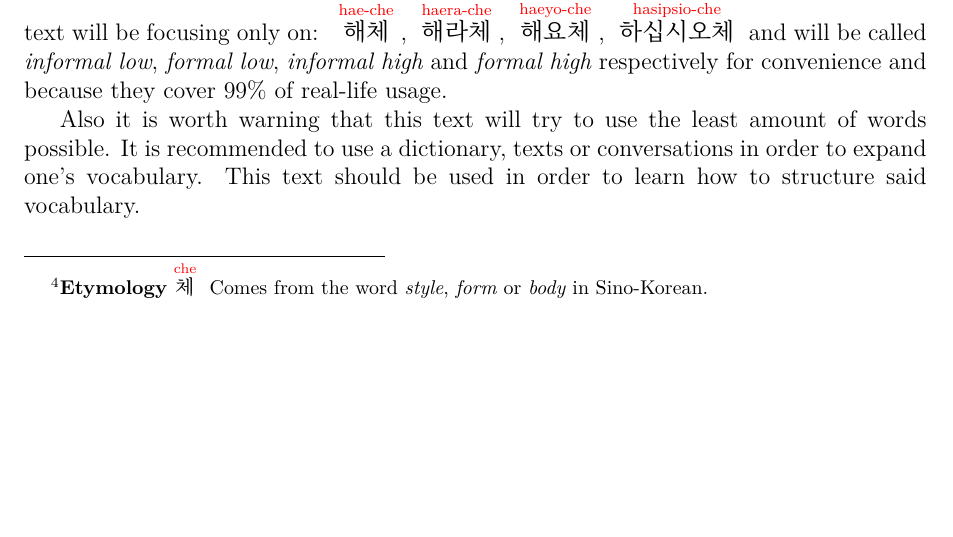
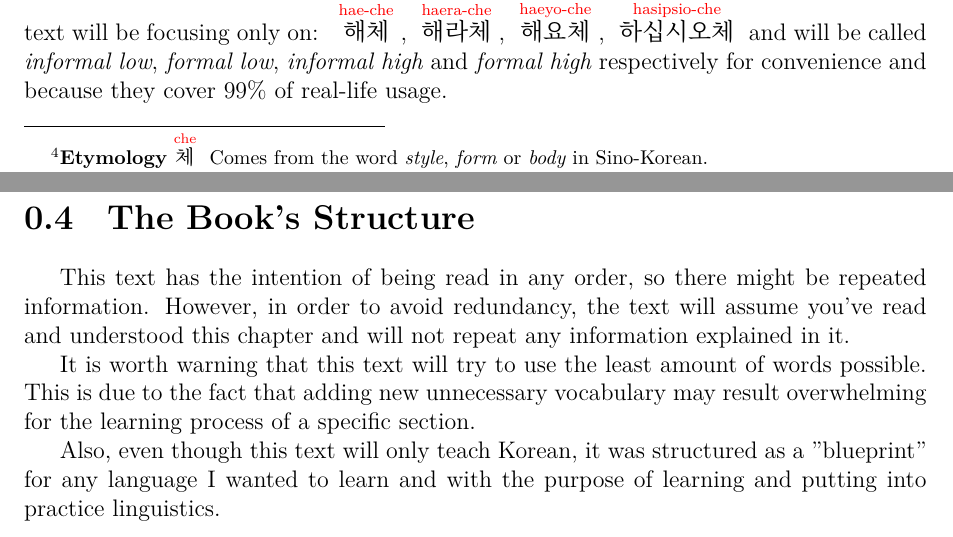
Before and after one commit to boddah-git/korean, a LaTeX book (main.tex, which reads chapter0/levels.tex, chapter0/structure.tex): part of page 6 of 13 before the commit and two parts of pages 6 and 7 of 14 after it, the two joined at a grey line, cut so that both start at the same text, the shorter picture padded with empty space. Compiled offline with XeLaTeX; a missing font is replaced by an installed copy or a similar font.

Commit message:
added book's structure explanation

```diff
--- a/chapter0/levels.tex
+++ b/chapter0/levels.tex
@@ -21,5 +21,3 @@ All verbs conjugations in the Korean language have distinct paradigms depending
 \end{description}
 
 However, there are a lot of levels that are either archaic or contextually limited, so this text will be focusing only on: \rom{해체}{hae-che}, \rom{해라체}{haera-che}, \rom{해요체}{haeyo-che}, \rom{하십시오체}{hasipsio-che} and will be called \textit{informal low}, \textit{formal low}, \textit{informal high} and \textit{formal high} respectively for convenience and because they cover 99\% of real-life usage.
-
-Also it is worth warning that this text will try to use the least amount of words possible. It is recommended to use a dictionary, texts or conversations in order to expand one's vocabulary. This text should be used in order to learn how to structure said vocabulary.
--- /dev/null
+++ b/chapter0/structure.tex
@@ -0,0 +1,7 @@
+\section{The Book's Structure}
+
+This text has the intention of being read in any order, so there might be repeated information. However, in order to avoid redundancy, the text will assume you've read and understood this chapter and will not repeat any information explained in it.
+
+It is worth warning that this text will try to use the least amount of words possible. This is due to the fact that adding new unnecessary vocabulary may result overwhelming for the learning process of a specific section.
+
+Also, even though this text will only teach Korean, it was structured as a "blueprint" for any language I wanted to learn and with the purpose of learning and putting into practice linguistics.
```
Also changed, not shown: chapter0/chapter0.tex (+1 -0 lines), chapter0/intentions.tex (deleted, +0 -1 lines), out/main.pdf.
